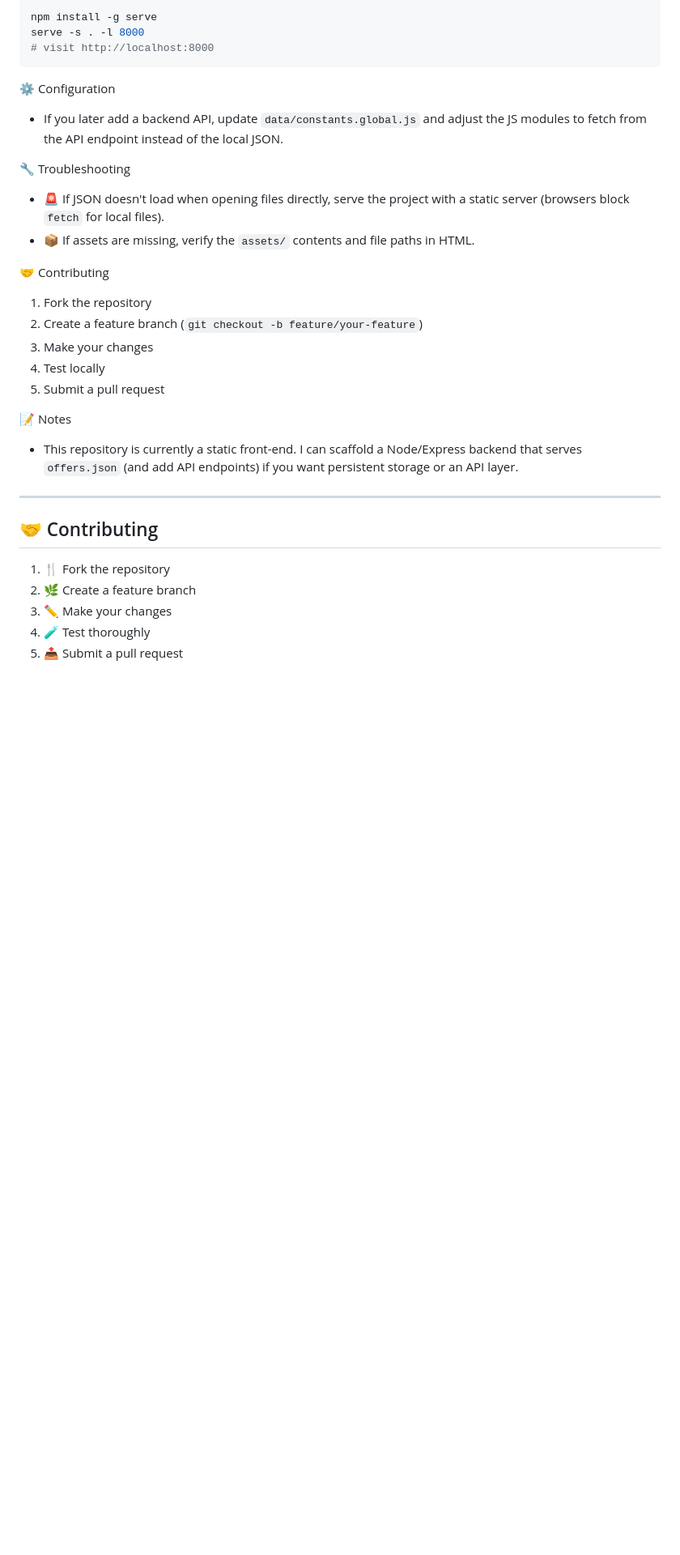
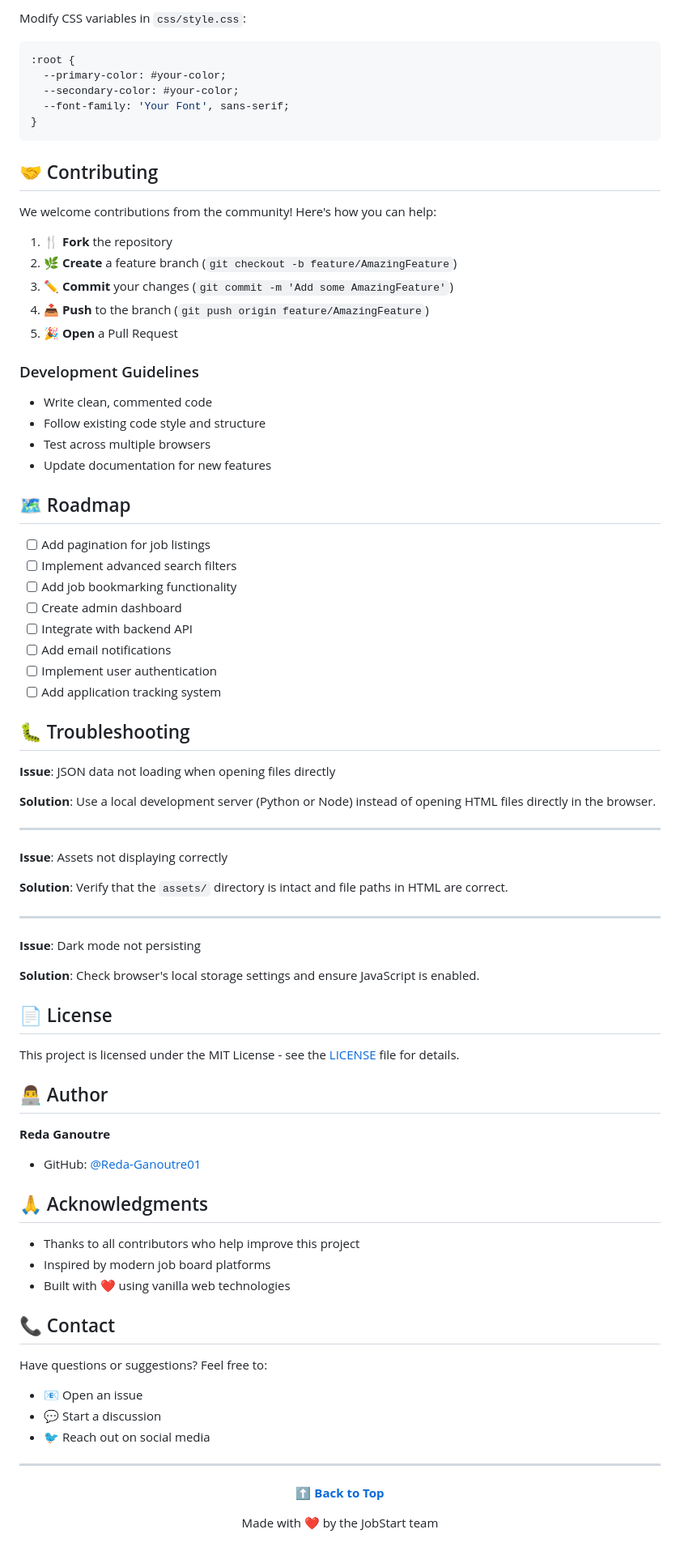
Before and after one commit to Reda-Ganoutre01/JobStart, a Markdown page: README.md, the part around the change printed below. Shown: that part at 81% size. GitHub-like rendering; blank space fills up the shorter version.

````diff
--- a/README.md
+++ b/README.md
@@ -126,37 +201,90 @@ python -m http.server 8000
 
-```bash
-npm install -g serve
-serve -s . -l 8000
-# visit http://localhost:8000
+Modify CSS variables in `css/style.css`:
+
+```css
+:root {
+  --primary-color: #your-color;
+  --secondary-color: #your-color;
+  --font-family: 'Your Font', sans-serif;
+}
 ```
 
-⚙️ Configuration
+## 🤝 Contributing
 
-- If you later add a backend API, update `data/constants.global.js` and adjust the JS modules to fetch from the API endpoint instead of the local JSON.
+We welcome contributions from the community! Here's how you can help:
 
-🔧 Troubleshooting
+1. 🍴 **Fork** the repository
+2. 🌿 **Create** a feature branch (`git checkout -b feature/AmazingFeature`)
+3. ✏️ **Commit** your changes (`git commit -m 'Add some AmazingFeature'`)
+4. 📤 **Push** to the branch (`git push origin feature/AmazingFeature`)
+5. 🎉 **Open** a Pull Request
 
-- 🚨 If JSON doesn't load when opening files directly, serve the project with a static server (browsers block `fetch` for local files).
-- 📦 If assets are missing, verify the `assets/` contents and file paths in HTML.
+### Development Guidelines
 
-🤝 Contributing
+- Write clean, commented code
+- Follow existing code style and structure
+- Test across multiple browsers
+- Update documentation for new features
 
-1. Fork the repository
-2. Create a feature branch (`git checkout -b feature/your-feature`)
-3. Make your changes
-4. Test locally
-5. Submit a pull request
+## 🗺️ Roadmap
 
-📝 Notes
+- [ ] Add pagination for job listings
+- [ ] Implement advanced search filters
+- [ ] Add job bookmarking functionality
+- [ ] Create admin dashboard
+- [ ] Integrate with backend API
+- [ ] Add email notifications
+- [ ] Implement user authentication
+- [ ] Add application tracking system
 
-- This repository is currently a static front-end. I can scaffold a Node/Express backend that serves `offers.json` (and add API endpoints) if you want persistent storage or an API layer.
+## 🐛 Troubleshooting
+
+**Issue**: JSON data not loading when opening files directly
+
+**Solution**: Use a local development server (Python or Node) instead of opening HTML files directly in the browser.
 
 ---
 
-## 🤝 Contributing
+**Issue**: Assets not displaying correctly
 
-1. 🍴 Fork the repository
-2. 🌿 Create a feature branch
-3. ✏️ Make your changes
-4. 🧪 Test thoroughly
-5. 📤 Submit a pull request
+**Solution**: Verify that the `assets/` directory is intact and file paths in HTML are correct.
+
+---
+
+**Issue**: Dark mode not persisting
+
+**Solution**: Check browser's local storage settings and ensure JavaScript is enabled.
+
+## 📄 License
+
+This project is licensed under the MIT License - see the [LICENSE](LICENSE) file for details.
+
+## 👨‍💻 Author
+
+**Reda Ganoutre**
+
+- GitHub: [@Reda-Ganoutre01](https://github.com/Reda-Ganoutre01)
+
+## 🙏 Acknowledgments
+
+- Thanks to all contributors who help improve this project
+- Inspired by modern job board platforms
+- Built with ❤️ using vanilla web technologies
+
+## 📞 Contact
+
+Have questions or suggestions? Feel free to:
+
+- 📧 Open an issue
+- 💬 Start a discussion
+- 🐦 Reach out on social media
+
+---
+
+<div align="center">
+
+**[⬆ Back to Top](#-jobstart)**
+
+Made with ❤️ by the JobStart team
+
+</div>
````
Also changed, not shown: other parts of README.md (+167 -92 lines), assets/screenshot/Screen_Web1.png (added), assets/screenshot/Screen_Web2.png (added), assets/screenshot/Screen_Web3.png (added).
